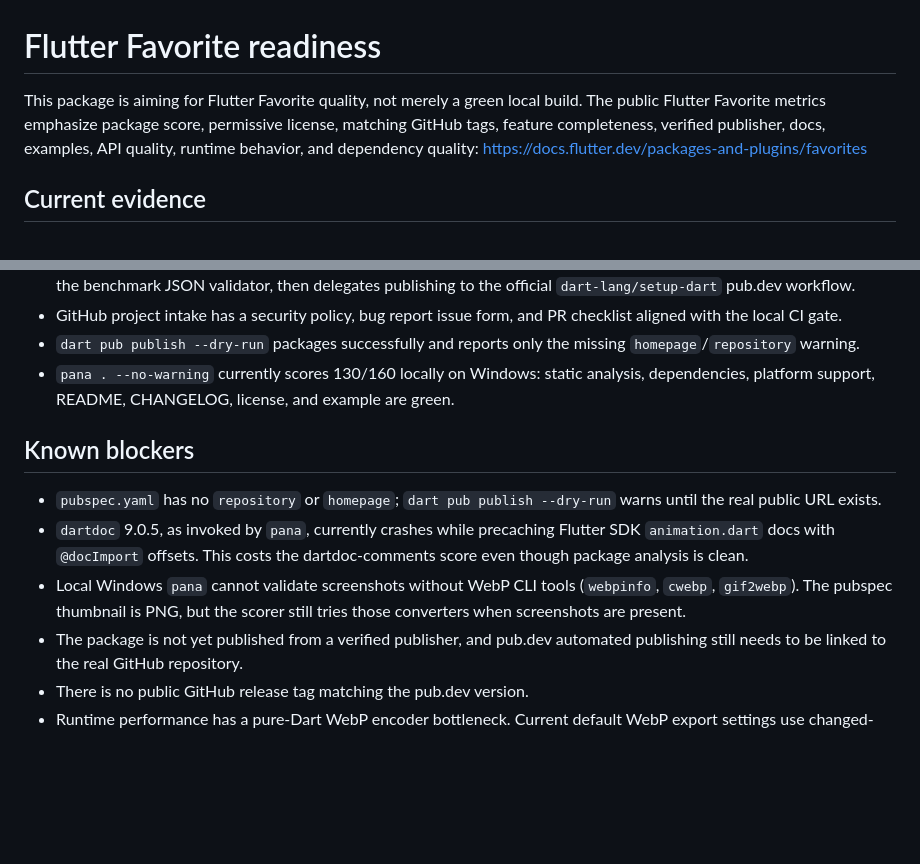
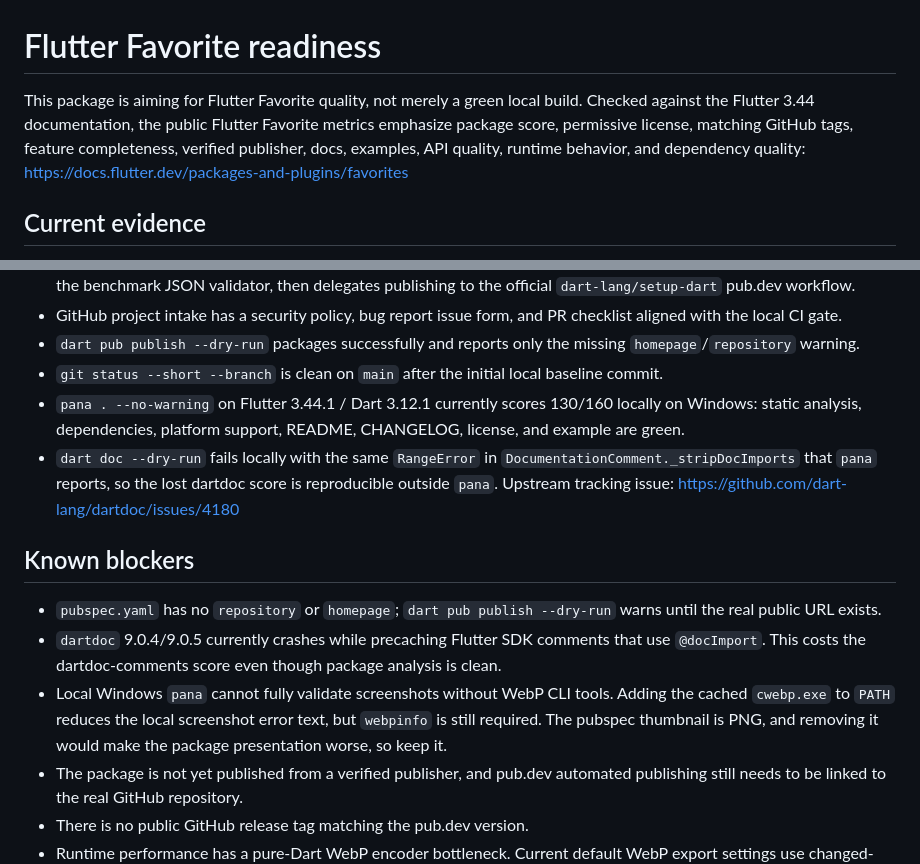
Before and after one commit to KickNext/motion_exporter, a Markdown page: doc/flutter_favorite_readiness.md, 2 parts joined by grey strips. Drawn GitHub-style; blank space fills up the shorter version.

Commit message:
Document current Flutter Favorite readiness

```diff
--- a/doc/flutter_favorite_readiness.md
+++ b/doc/flutter_favorite_readiness.md
@@ -1,9 +1,10 @@
 # Flutter Favorite readiness
 
 This package is aiming for Flutter Favorite quality, not merely a green local
-build. The public Flutter Favorite metrics emphasize package score, permissive
-license, matching GitHub tags, feature completeness, verified publisher, docs,
-examples, API quality, runtime behavior, and dependency quality:
+build. Checked against the Flutter 3.44 documentation, the public Flutter
+Favorite metrics emphasize package score, permissive license, matching GitHub
+tags, feature completeness, verified publisher, docs, examples, API quality,
+runtime behavior, and dependency quality:
 https://docs.flutter.dev/packages-and-plugins/favorites
 
 ## Current evidence
@@ -40,20 +41,27 @@ https://docs.flutter.dev/packages-and-plugins/favorites
   checklist aligned with the local CI gate.
 - `dart pub publish --dry-run` packages successfully and reports only the
   missing `homepage`/`repository` warning.
-- `pana . --no-warning` currently scores 130/160 locally on Windows: static
-  analysis, dependencies, platform support, README, CHANGELOG, license, and
-  example are green.
+- `git status --short --branch` is clean on `main` after the initial local
+  baseline commit.
+- `pana . --no-warning` on Flutter 3.44.1 / Dart 3.12.1 currently scores
+  130/160 locally on Windows: static analysis, dependencies, platform support,
+  README, CHANGELOG, license, and example are green.
+- `dart doc --dry-run` fails locally with the same `RangeError` in
+  `DocumentationComment._stripDocImports` that `pana` reports, so the lost
+  dartdoc score is reproducible outside `pana`. Upstream tracking issue:
+  https://github.com/dart-lang/dartdoc/issues/4180
 
 ## Known blockers
 
 - `pubspec.yaml` has no `repository` or `homepage`; `dart pub publish --dry-run`
   warns until the real public URL exists.
-- `dartdoc` 9.0.5, as invoked by `pana`, currently crashes while precaching
-  Flutter SDK `animation.dart` docs with `@docImport` offsets. This costs the
-  dartdoc-comments score even though package analysis is clean.
-- Local Windows `pana` cannot validate screenshots without WebP CLI tools
-  (`webpinfo`, `cwebp`, `gif2webp`). The pubspec thumbnail is PNG, but the
-  scorer still tries those converters when screenshots are present.
+- `dartdoc` 9.0.4/9.0.5 currently crashes while precaching Flutter SDK
+  comments that use `@docImport`. This costs the dartdoc-comments score even
+  though package analysis is clean.
+- Local Windows `pana` cannot fully validate screenshots without WebP CLI
+  tools. Adding the cached `cwebp.exe` to `PATH` reduces the local screenshot
+  error text, but `webpinfo` is still required. The pubspec thumbnail is PNG,
+  and removing it would make the package presentation worse, so keep it.
 - The package is not yet published from a verified publisher, and pub.dev
   automated publishing still needs to be linked to the real GitHub repository.
 - There is no public GitHub release tag matching the pub.dev version.
```
